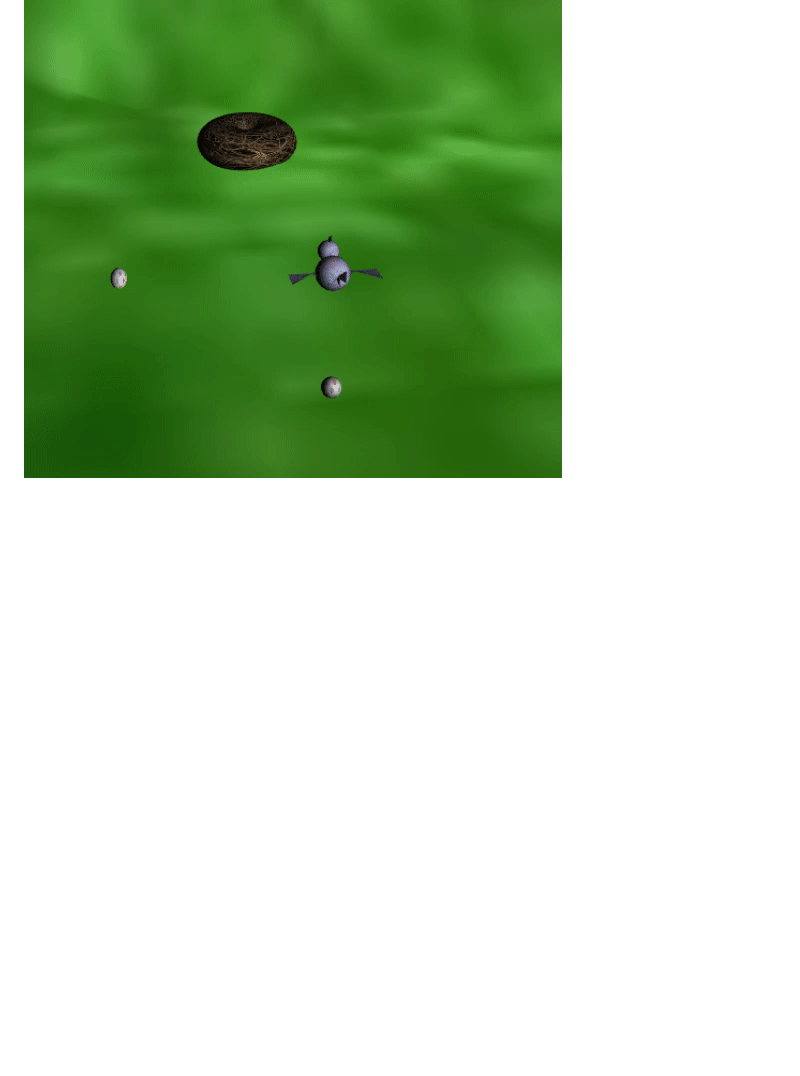
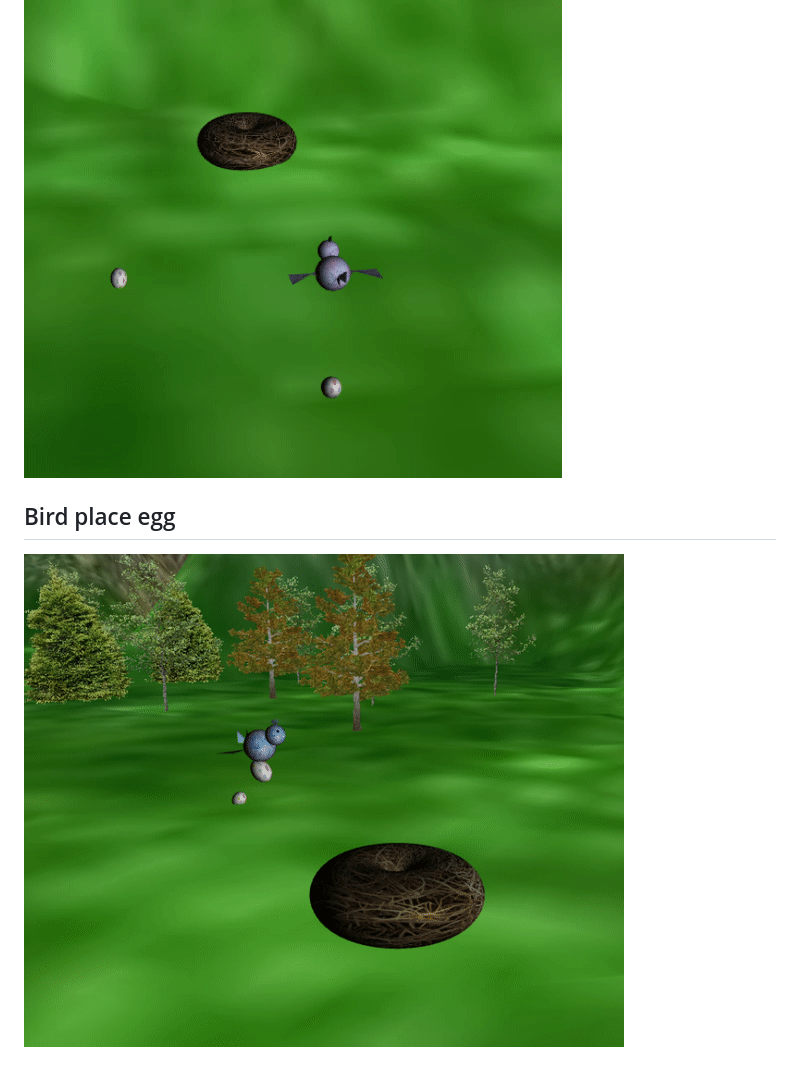
Before and after one commit to Spleentery/CG-bird, a Markdown page: README.md, the part around the change. Drawn GitHub-style; pictures changed too: project/screenshots/place-egg.gif (added); blank space fills up the shorter version.

Commit message:
place egg gif

```diff
--- a/README.md
+++ b/README.md
@@ -95,3 +95,7 @@ To move the bird
 ## Bird pick-up
 
 ![pick-up](project/screenshots/pick-up.gif)
+
+## Bird place egg
+
+![*bird is placing egg in the nest*](project/screenshots/place-egg.gif)
```
